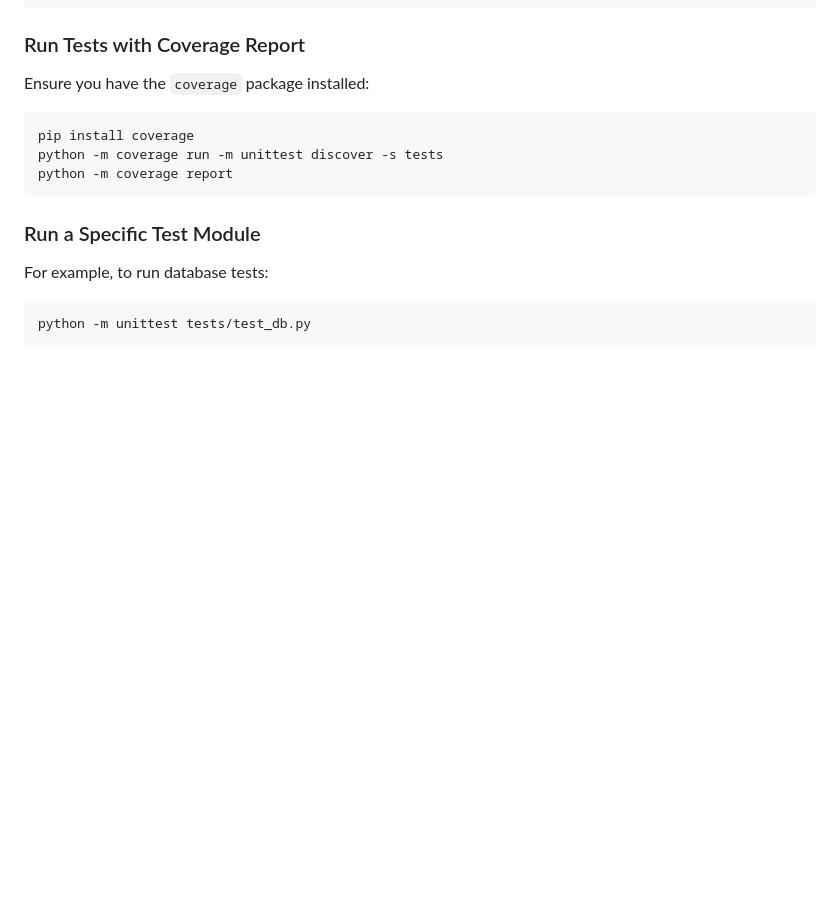
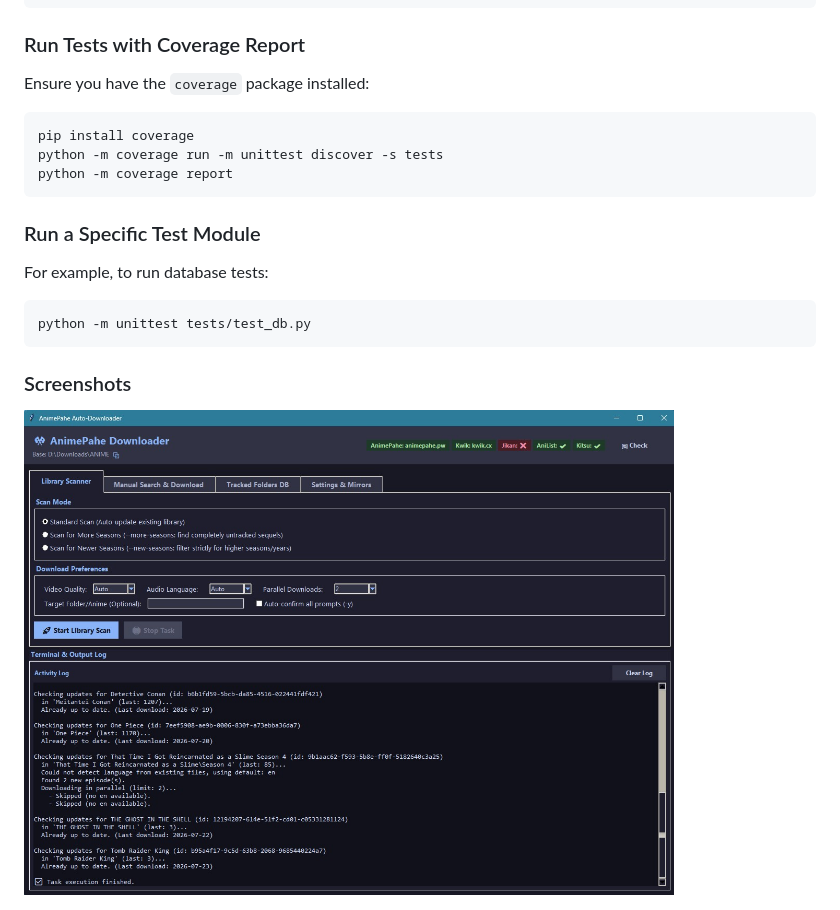
Before and after one commit to rakeshmalik91/animepahe-downloader, a Markdown page: README.md, the part around one of its changes. Drawn GitHub-style; pictures changed too: media/ss1.jpg (added); blank space fills up the shorter version.

````diff
--- a/README.md
+++ b/README.md
@@ -59,3 +71,6 @@ For example, to run database tests:
 ```powershell
 python -m unittest tests/test_db.py
 ```
+
+### Screenshots
+<img src="media/ss1.jpg" alt="AnimePahe Auto-Downloader GUI" width="650" />
````
Also changed, not shown: other parts of README.md (+14 -2 lines), 10 other files.
